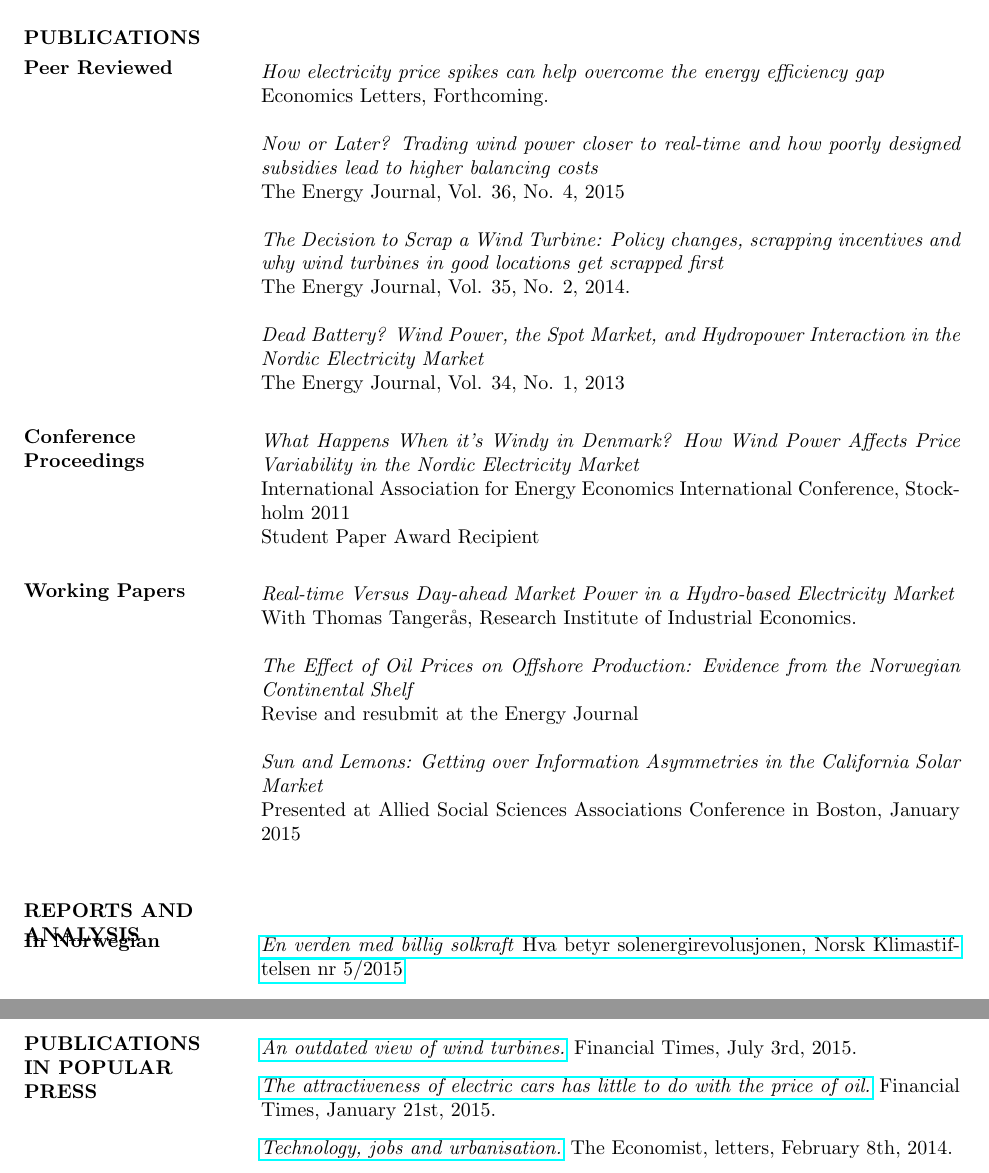
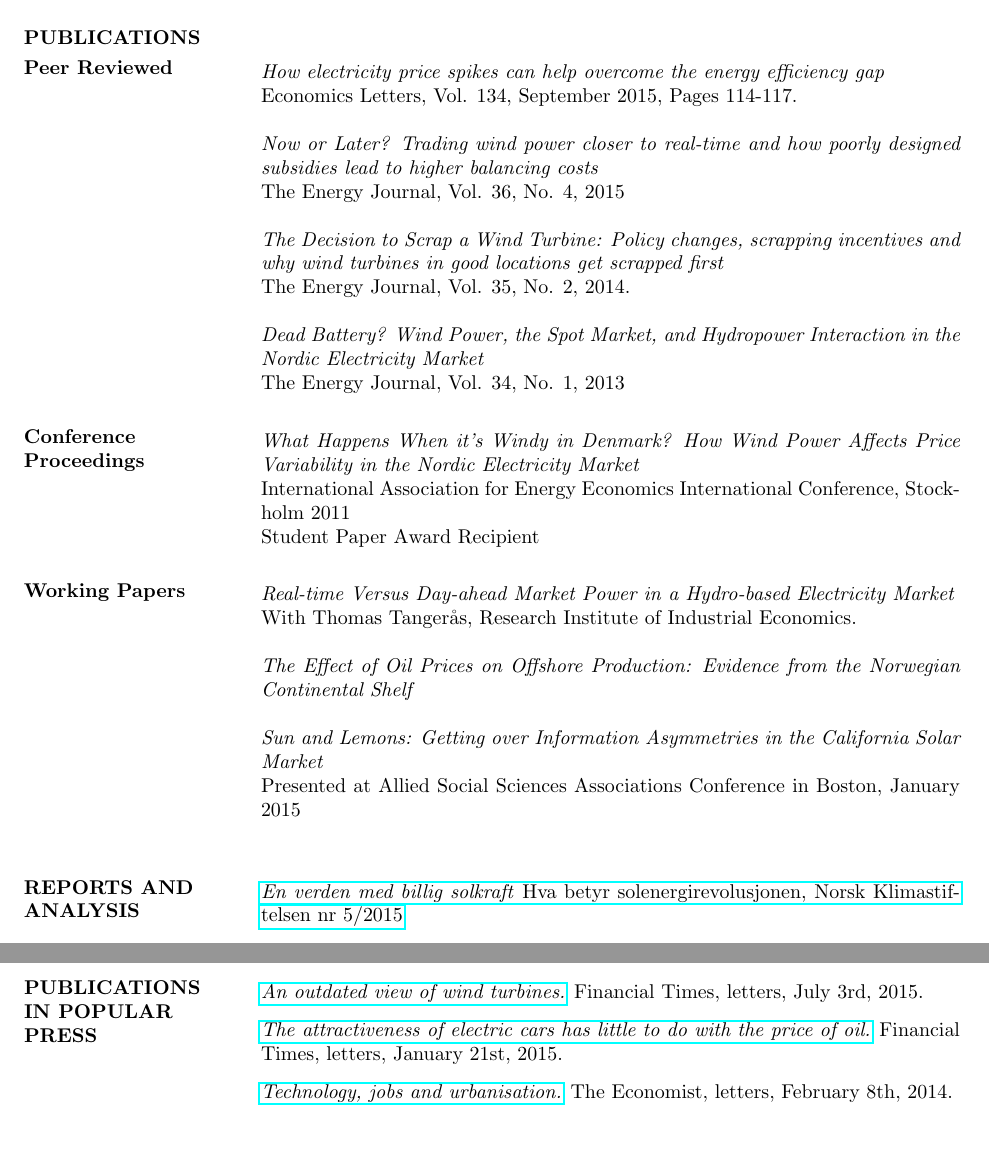
Before and after one commit to jmauritzen/main, a LaTeX CV (cv_new.tex): two parts of pages 1 and 2 of 5, joined at a grey line, cut so that both start at the same text, the shorter picture padded with empty space. Compiled offline with pdfLaTeX.

Commit message:
update cv

```diff
--- a/cv_new.tex
+++ b/cv_new.tex
@@ -35,7 +35,7 @@ website:  \url{jmaurit.github.io} }
 \begin{itemize}
 \setlength{\itemsep}{10pt}
 \item[] \emph{How electricity price spikes can help overcome the energy efficiency gap}\\
-Economics Letters, Forthcoming.
+Economics Letters, Vol. 134, September 2015, Pages 114-117.
 
 \item[] \emph{Now or Later? Trading wind power closer to real-time and how poorly designed subsidies lead to higher balancing costs}\\
 The Energy Journal, Vol. 36, No. 4, 2015
@@ -60,14 +60,12 @@ Student Paper Award Recipient
 \setlength{\itemsep}{10pt}
 \item[] \emph{Real-time Versus Day-ahead Market Power in a Hydro-based Electricity Market} \\
 With Thomas Tanger\aa s, Research Institute of Industrial Economics.
-\item[] \emph{The Effect of Oil Prices on Offshore Production: Evidence from the Norwegian Continental Shelf} \\
-Revise and resubmit at the Energy Journal
+\item[] \emph{The Effect of Oil Prices on Offshore Production: Evidence from the Norwegian Continental Shelf}
 \item[] \emph {Sun and Lemons: Getting over Information Asymmetries in the California Solar Market} \\
 Presented at Allied Social Sciences Associations Conference in Boston, January 2015 \\
 \end{itemize}
 
 \section{REPORTS AND ANALYSIS}
-\normalsize{\section{In Norwegian}}
 \begin{itemize}
 \setlength{\itemsep}{5pt}
 \item[] \href{http://klimastiftelsen.no/wp-content/uploads/2015/06/NK5_2015_Solenergirevolusjonen.pdf}{\emph{En verden med billig solkraft} Hva betyr solenergirevolusjonen, Norsk Klimastiftelsen nr 5/2015}
@@ -76,8 +74,8 @@ Presented at Allied Social Sciences Associations Conference in Boston, January 2
 \section{PUBLICATIONS IN POPULAR PRESS}
 \begin{itemize}
 \setlength{\itemsep}{5pt}
-\item[] \href{http://www.ft.com/intl/cms/s/0/e22cba5c-1bfa-11e5-a130-2e7db721f996.html#axzz3giRBkRau}{\emph{An outdated view of wind turbines.}} Financial Times, July 3rd, 2015.
-\item[] \href{http://www.ft.com/intl/cms/s/0/313360bc-a00c-11e4-aa89-00144feab7de.html#axzz3PVKMfhY5}{\emph{The attractiveness of electric cars has little to do with the price of oil.}} Financial Times, January 21st, 2015.
+\item[] \href{http://www.ft.com/intl/cms/s/0/e22cba5c-1bfa-11e5-a130-2e7db721f996.html#axzz3giRBkRau}{\emph{An outdated view of wind turbines.}} Financial Times, letters, July 3rd, 2015.
+\item[] \href{http://www.ft.com/intl/cms/s/0/313360bc-a00c-11e4-aa89-00144feab7de.html#axzz3PVKMfhY5}{\emph{The attractiveness of electric cars has little to do with the price of oil.}} Financial Times, letters, January 21st, 2015.
 \item[] \href{http://www.economist.com/news/letters/21595871-livestock-and-emissions-california-technology-and-jobs-algorithms}{\emph{Technology, jobs and urbanisation.}}   The Economist, letters, February 8th, 2014.
 \item[] \href{http://www.economist.com/news/letters/21571848-nordic-countries-private-schools-immigration-sandhurst-ed-koch-richard-iii}{\emph{Too generous to Norway.}} The Economist, letters, February 16th, 2013.
 \item[] \href{http://www.ft.com/intl/cms/s/0/26168da6-238d-11e2-bb86-00144feabdc0.html#axzz2sclP2DP5}{\emph{Electric cars are being mass-produced.}}  Financial Times, letters, November 5th, 2012.
```
Also changed, not shown: cv_new.pdf, price_spikes_published.pdf (added), 5 other files.
